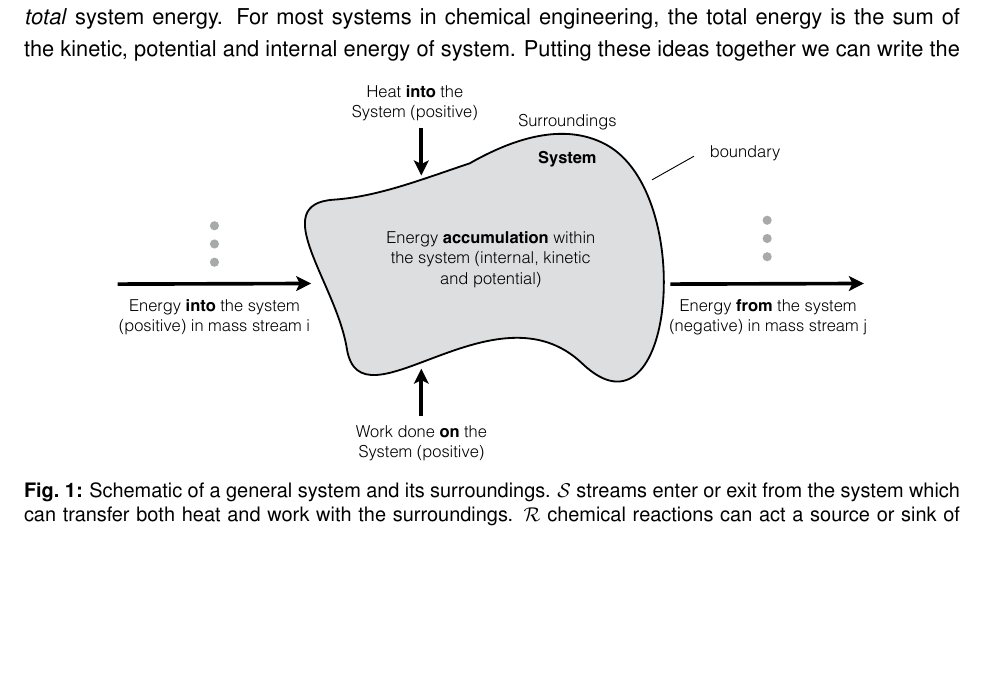
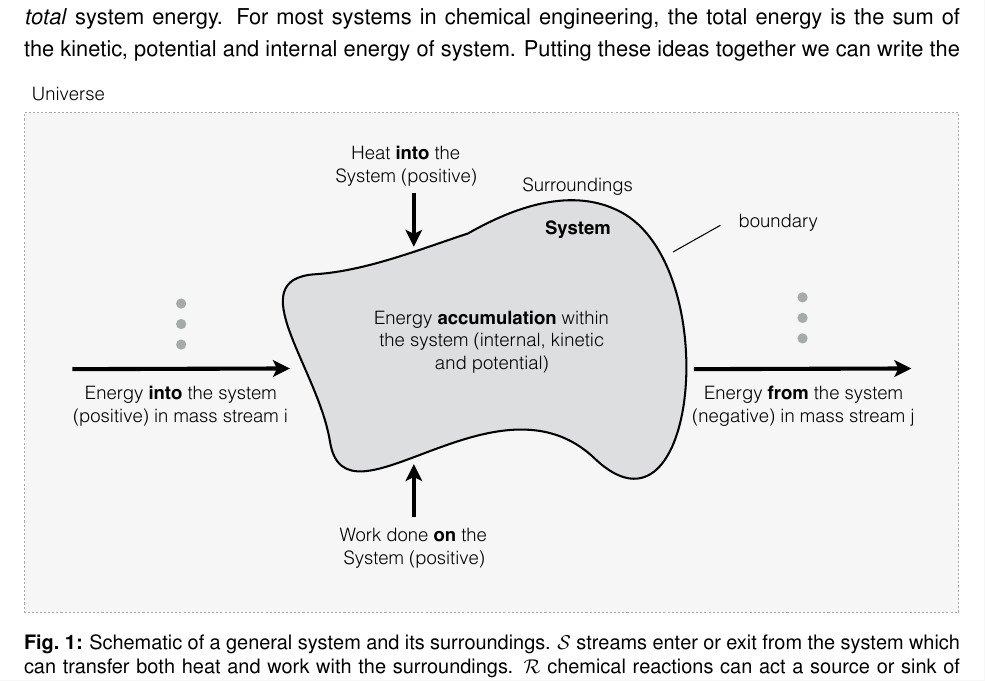
Before and after one commit to varnerlab/CHEME-3130-F2017-Varner, a LaTeX document (first_law/Notes.tex): part of page 2 of 16, cut so that both start at the same text, the shorter picture padded with empty space. Compiled offline with pdfLaTeX.

Commit message:
New figs for first law

```diff
--- a/first_law/Notes.tex
+++ b/first_law/Notes.tex
@@ -132,7 +132,7 @@ Energy and mass transfer into or from the system leads to changes in the \emph{t
 For most systems in chemical engineering, the total energy is the sum of the kinetic, potential and
 internal energy of system.
 \begin{figure}[!ht]\center
-  \includegraphics[width=0.80\textwidth]{./figs/EnergySchematic.pdf}
+  \includegraphics[width=1.0\textwidth]{./figs/EnergySchematic.pdf}
   \caption{Schematic of a general system and its surroundings. $\mathcal{S}$ streams enter or exit from the system which can transfer both heat and work with the surroundings.
   $\mathcal{R}$ chemical reactions can act a source or sink of heat for the system.}
   \label{fig-energy-schematic}
```
Also changed, not shown: first_law/Notes.pdf, first_law/figs/EnergySchematic.pdf, first_law/figs/WorkReversible.pdf, 2 other files.
